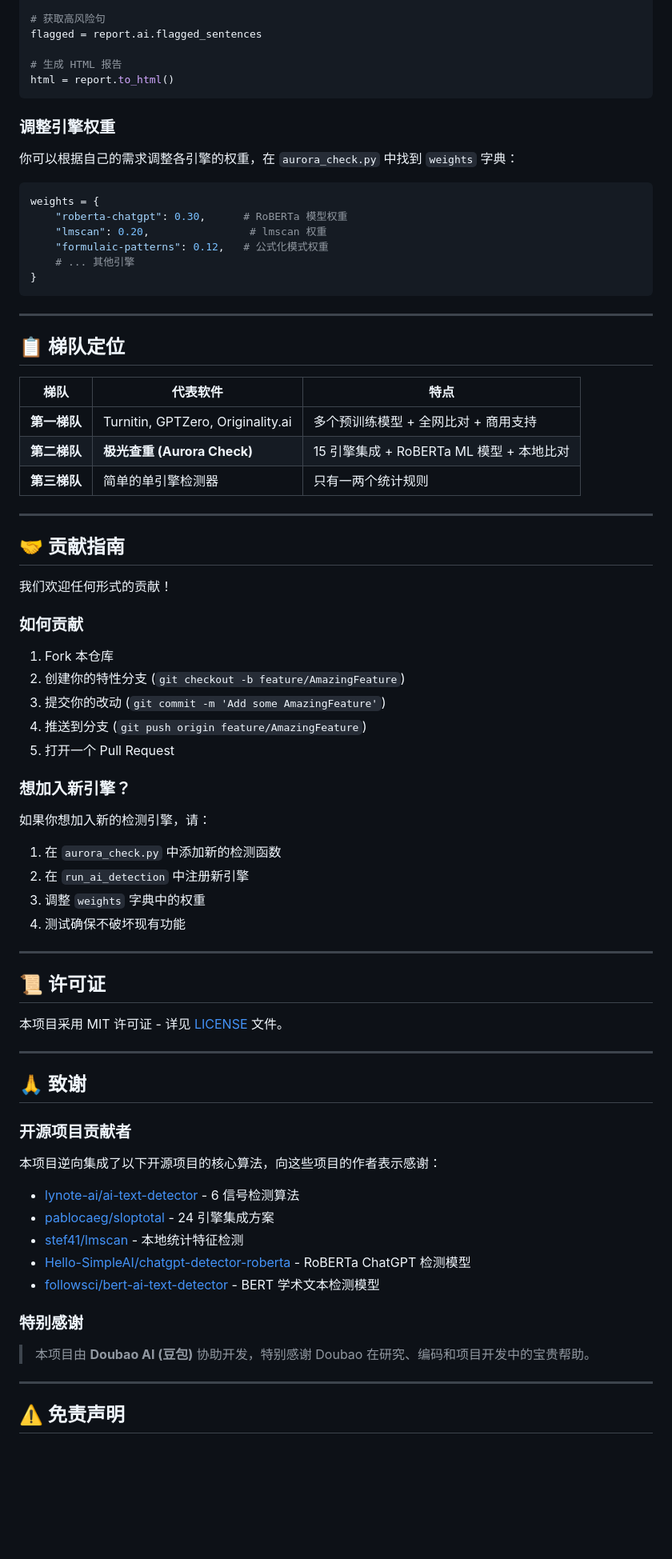
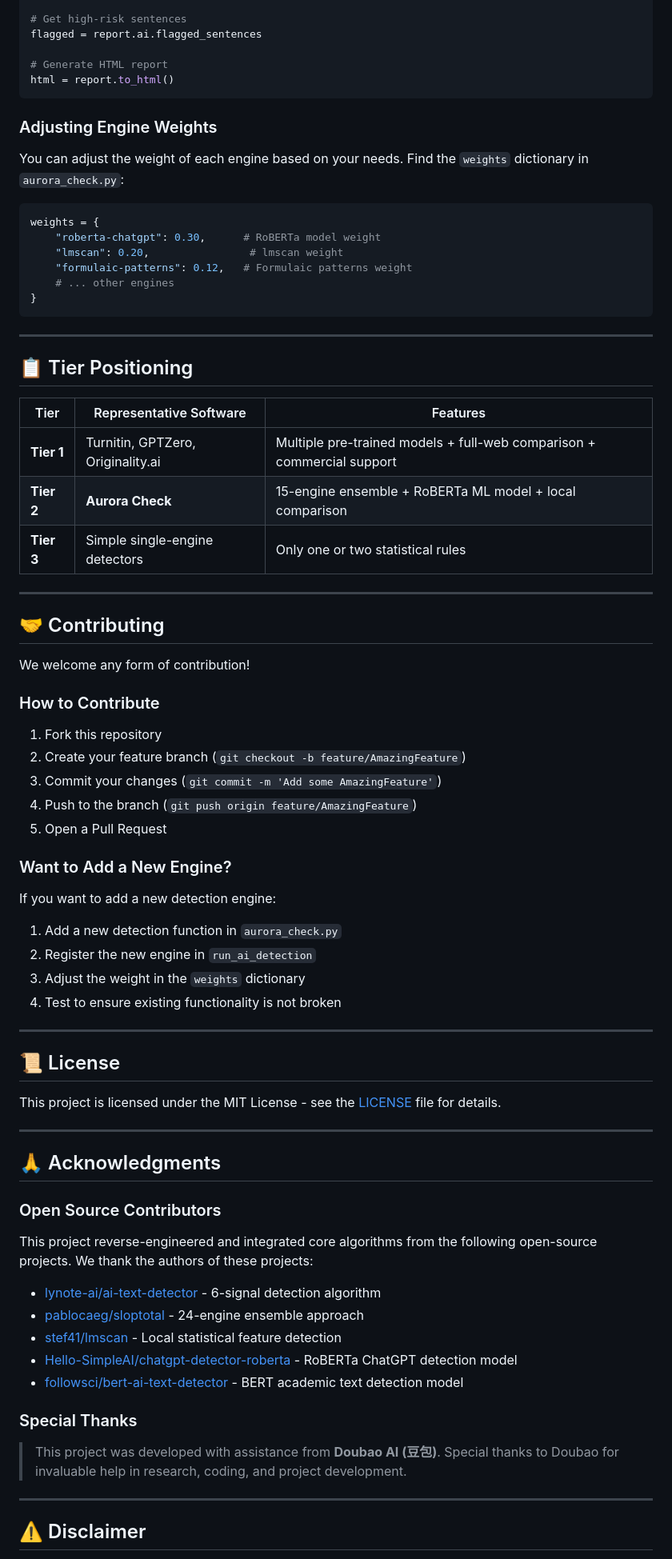
Before and after one commit to lai123434/aurora-check, a Markdown page: README.md, the part around one of its changes. Shown at 80% size. Drawn GitHub-style; blank space fills up the shorter version.

Commit message:
docs: English README for international users

````diff
--- a/README.md
+++ b/README.md
@@ -144,83 +144,83 @@ report = run_check(text="Your text here...")
 ai_prob = report.ai.ai_probability
 
-# 获取高风险句
+# Get high-risk sentences
 flagged = report.ai.flagged_sentences
 
-# 生成 HTML 报告
+# Generate HTML report
 html = report.to_html()
 ```
 
-### 调整引擎权重
+### Adjusting Engine Weights
 
-你可以根据自己的需求调整各引擎的权重，在 `aurora_check.py` 中找到 `weights` 字典：
+You can adjust the weight of each engine based on your needs. Find the `weights` dictionary in `aurora_check.py`:
 
 ```python
 weights = {
-    "roberta-chatgpt": 0.30,      # RoBERTa 模型权重
-    "lmscan": 0.20,                # lmscan 权重
-    "formulaic-patterns": 0.12,   # 公式化模式权重
-    # ... 其他引擎
+    "roberta-chatgpt": 0.30,      # RoBERTa model weight
+    "lmscan": 0.20,                # lmscan weight
+    "formulaic-patterns": 0.12,   # Formulaic patterns weight
+    # ... other engines
 }
 ```
 
 ---
 
-## 📋 梯队定位
+## 📋 Tier Positioning
 
-| 梯队 | 代表软件 | 特点 |
-|------|---------|------|
-| **第一梯队** | Turnitin, GPTZero, Originality.ai | 多个预训练模型 + 全网比对 + 商用支持 |
-| **第二梯队** | **极光查重 (Aurora Check)** | 15 引擎集成 + RoBERTa ML 模型 + 本地比对 |
-| **第三梯队** | 简单的单引擎检测器 | 只有一两个统计规则 |
+| Tier | Representative Software | Features |
+|------|------------------------|----------|
+| **Tier 1** | Turnitin, GPTZero, Originality.ai | Multiple pre-trained models + full-web comparison + commercial support |
+| **Tier 2** | **Aurora Check** | 15-engine ensemble + RoBERTa ML model + local comparison |
+| **Tier 3** | Simple single-engine detectors | Only one or two statistical rules |
 
 ---
 
-## 🤝 贡献指南
+## 🤝 Contributing
 
-我们欢迎任何形式的贡献！
+We welcome any form of contribution!
 
-### 如何贡献
+### How to Contribute
 
-1. Fork 本仓库
-2. 创建你的特性分支 (`git checkout -b feature/AmazingFeature`)
-3. 提交你的改动 (`git commit -m 'Add some AmazingFeature'`)
-4. 推送到分支 (`git push origin feature/AmazingFeature`)
-5. 打开一个 Pull Request
+1. Fork this repository
+2. Create your feature branch (`git checkout -b feature/AmazingFeature`)
+3. Commit your changes (`git commit -m 'Add some AmazingFeature'`)
+4. Push to the branch (`git push origin feature/AmazingFeature`)
+5. Open a Pull Request
 
-### 想加入新引擎？
+### Want to Add a New Engine?
 
-如果你想加入新的检测引擎，请：
+If you want to add a new detection engine:
 
-1. 在 `aurora_check.py` 中添加新的检测函数
-2. 在 `run_ai_detection` 中注册新引擎
-3. 调整 `weights` 字典中的权重
-4. 测试确保不破坏现有功能
+1. Add a new detection function in `aurora_check.py`
+2. Register the new engine in `run_ai_detection`
+3. Adjust the weight in the `weights` dictionary
+4. Test to ensure existing functionality is not broken
 
 ---
 
-## 📜 许可证
+## 📜 License
 
-本项目采用 MIT 许可证 - 详见 [LICENSE](LICENSE) 文件。
+This project is licensed under the MIT License - see the [LICENSE](LICENSE) file for details.
 
 ---
 
-## 🙏 致谢
+## 🙏 Acknowledgments
 
-### 开源项目贡献者
+### Open Source Contributors
 
-本项目逆向集成了以下开源项目的核心算法，向这些项目的作者表示感谢：
+This project reverse-engineered and integrated core algorithms from the following open-source projects. We thank the authors of these projects:
 
-- [lynote-ai/ai-text-detector](https://github.com/lynote-ai/ai-text-detector) - 6 信号检测算法
-- [pablocaeg/sloptotal](https://github.com/pablocaeg/sloptotal) - 24 引擎集成方案
-- [stef41/lmscan](https://github.com/stef41/lmscan) - 本地统计特征检测
-- [Hello-SimpleAI/chatgpt-detector-roberta](https://huggingface.co/Hello-SimpleAI/chatgpt-detector-roberta) - RoBERTa ChatGPT 检测模型
-- [followsci/bert-ai-text-detector](https://huggingface.co/followsci/bert-ai-text-detector) - BERT 学术文本检测模型
+- [lynote-ai/ai-text-detector](https://github.com/lynote-ai/ai-text-detector) - 6-signal detection algorithm
+- [pablocaeg/sloptotal](https://github.com/pablocaeg/sloptotal) - 24-engine ensemble approach
+- [stef41/lmscan](https://github.com/stef41/lmscan) - Local statistical feature detection
+- [Hello-SimpleAI/chatgpt-detector-roberta](https://huggingface.co/Hello-SimpleAI/chatgpt-detector-roberta) - RoBERTa ChatGPT detection model
+- [followsci/bert-ai-text-detector](https://huggingface.co/followsci/bert-ai-text-detector) - BERT academic text detection model
 
-### 特别感谢
+### Special Thanks
 
-> 本项目由 **Doubao AI (豆包)** 协助开发，特别感谢 Doubao 在研究、编码和项目开发中的宝贵帮助。
+> This project was developed with assistance from **Doubao AI (豆包)**. Special thanks to Doubao for invaluable help in research, coding, and project development.
 
 ---
 
-## ⚠️ 免责声明
+## ⚠️ Disclaimer
 
````
Also changed, not shown: other parts of README.md (+80 -80 lines).
